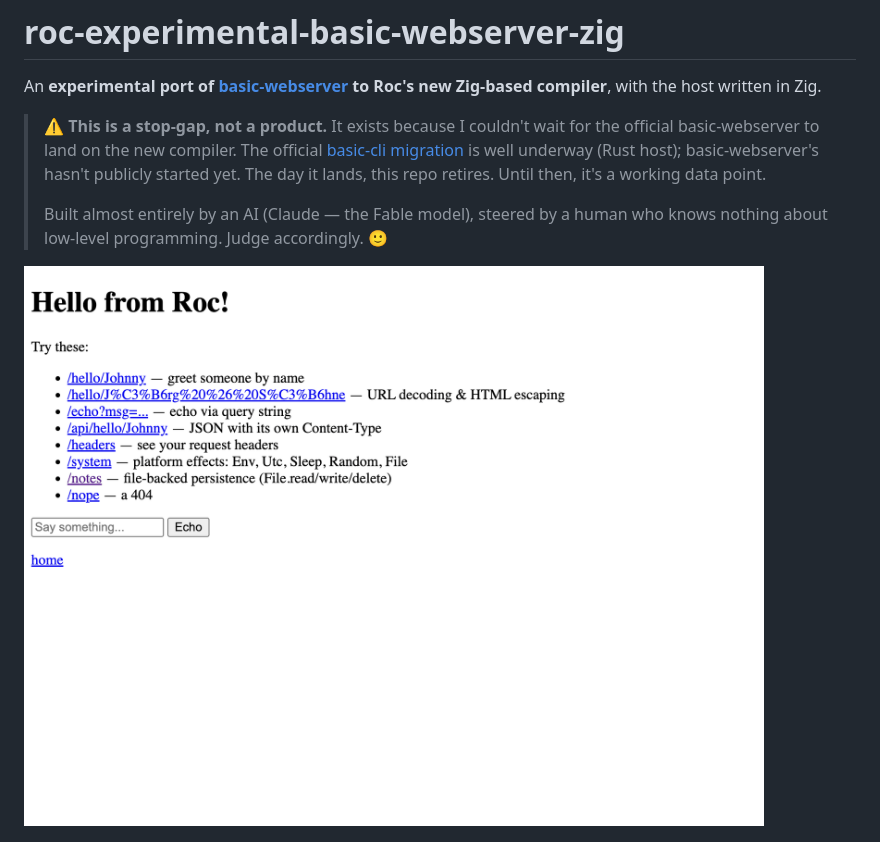
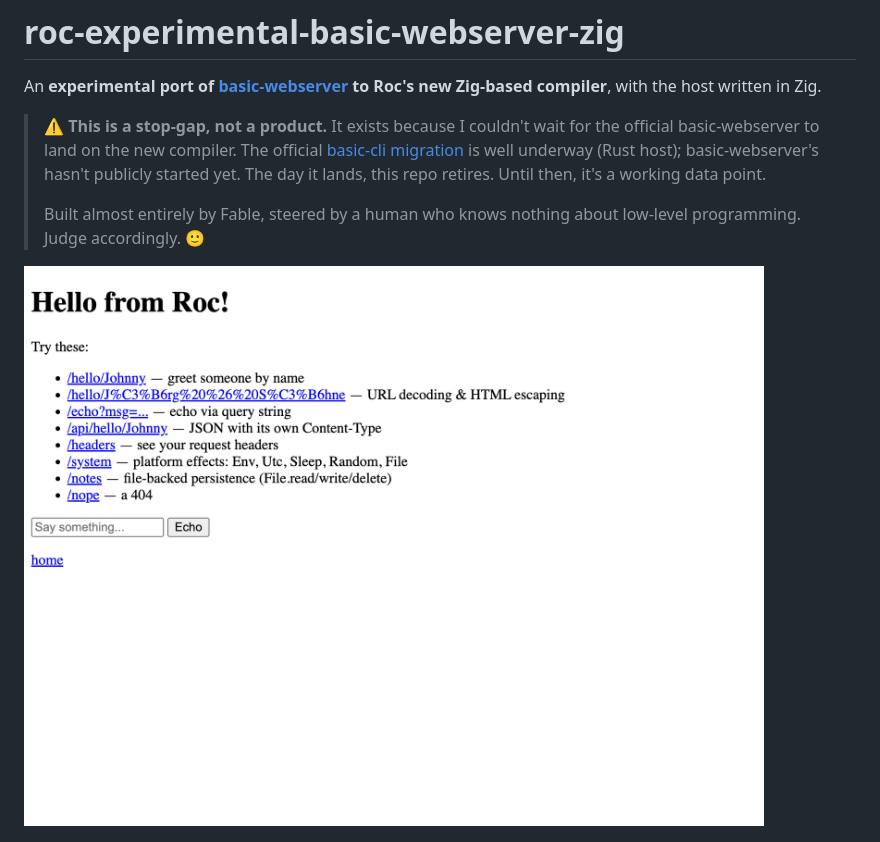
Before and after one commit to studiorubenz/roc-experimental-basic-webserver-zig, a Markdown page: README.md, the part around the change. Rendered like a GitHub page; pictures changed too: docs/demo-app.gif.

Commit message:
Restore original app demo GIF; tighten README wording

```diff
--- a/README.md
+++ b/README.md
@@ -9,7 +9,7 @@ to Roc's new Zig-based compiler**, with the host written in Zig.
 > is well underway (Rust host); basic-webserver's hasn't publicly started yet.
 > The day it lands, this repo retires. Until then, it's a working data point.
 >
-> Built almost entirely by an AI (Claude — the Fable model), steered by a
+> Built almost entirely by Fable, steered by a
 > human who knows nothing about low-level programming. Judge accordingly. 🙂
 
 ![HTTP demo](docs/demo-app.gif)
```
